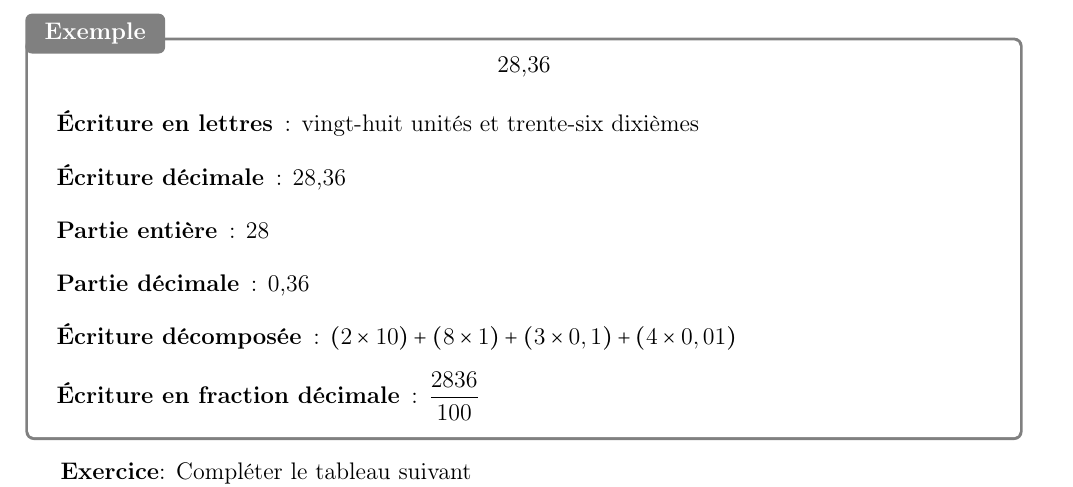
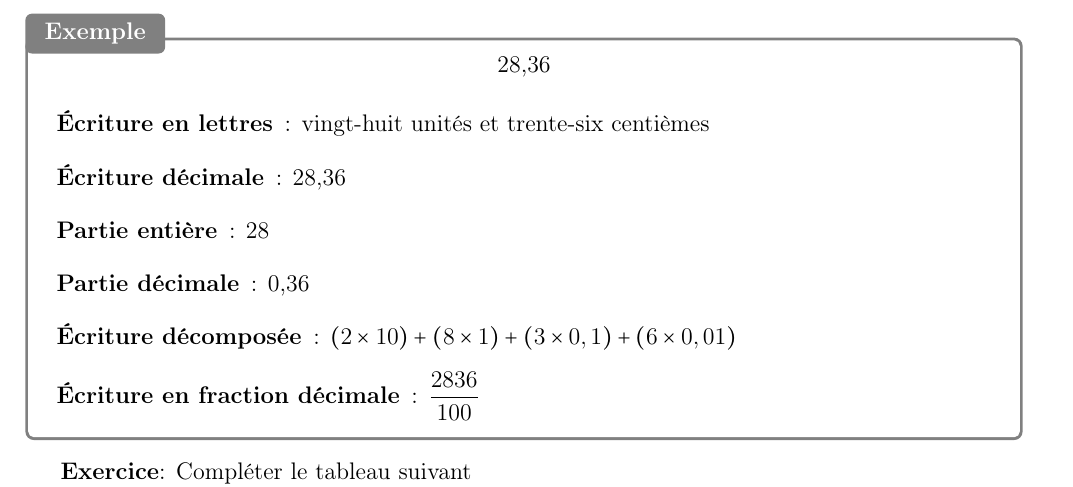
Before and after one commit to clavierp/ENS, a LaTeX document (6/Chapitre 2 - Les nombres décimaux/Cours.tex): part of page 3 of 3, cut so that both start at the same text. Compiled offline with pdfLaTeX.

Commit message:
Typo partie II

```diff
--- a/6/Chapitre 2 - Les nombres décimaux/Cours.tex
+++ b/6/Chapitre 2 - Les nombres décimaux/Cours.tex
@@ -180,11 +180,11 @@ Elle représente un nombre décimal.
 28,36
 \end{center}
 \begin{description}
-\item[Écriture en lettres]: vingt-huit unités et trente-six dixièmes
+\item[Écriture en lettres]: vingt-huit unités et trente-six centièmes
 \item[Écriture décimale]: 28,36
 \item[Partie entière]: 28
 \item[Partie décimale]: 0,36
-\item[Écriture décomposée]: $ (2\times 10) + (8\times 1) + (3\times 0,1) + (4\times 0,01) $
+\item[Écriture décomposée]: $ (2\times 10) + (8\times 1) + (3\times 0,1) + (6\times 0,01) $
 \item[Écriture en fraction décimale]: $\displaystyle\frac{2836}{100}$
 \end{description}
 \end{definition}
```
